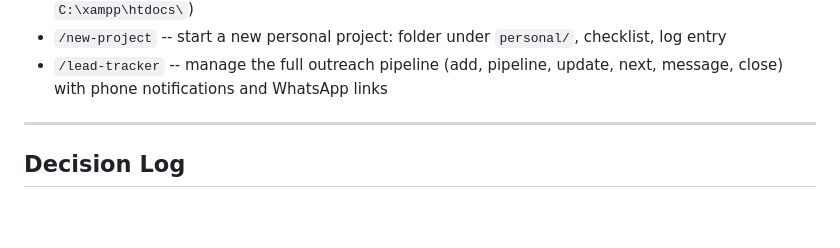
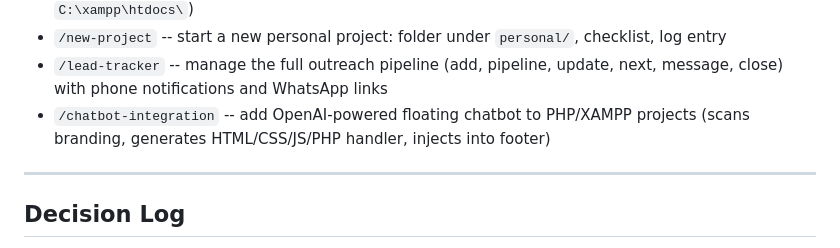
Before and after one commit to Azriel-Fajar/AI-assistant, a Markdown page: CLAUDE.md, the part around the change. Rendered like a GitHub page; blank space fills up the shorter version.

Commit message:
Add chatbot-integration skill to active skills list
Co-Authored-By: Claude Haiku 4.5 <noreply@anthropic.com>

```diff
--- a/CLAUDE.md
+++ b/CLAUDE.md
@@ -43,6 +43,7 @@ Custom skills live in `.claude/skills/`. Each skill: `.claude/skills/skill-name/
 - `/demo-website` -- build a one-page demo landing page for a potential client (output: `C:\xampp\htdocs\`)
 - `/new-project` -- start a new personal project: folder under `personal/`, checklist, log entry
 - `/lead-tracker` -- manage the full outreach pipeline (add, pipeline, update, next, message, close) with phone notifications and WhatsApp links
+- `/chatbot-integration` -- add OpenAI-powered floating chatbot to PHP/XAMPP projects (scans branding, generates HTML/CSS/JS/PHP handler, injects into footer)
 
 
 ---
```
